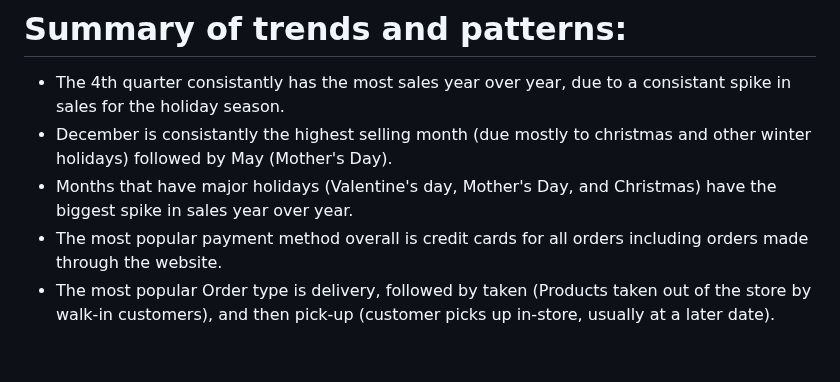
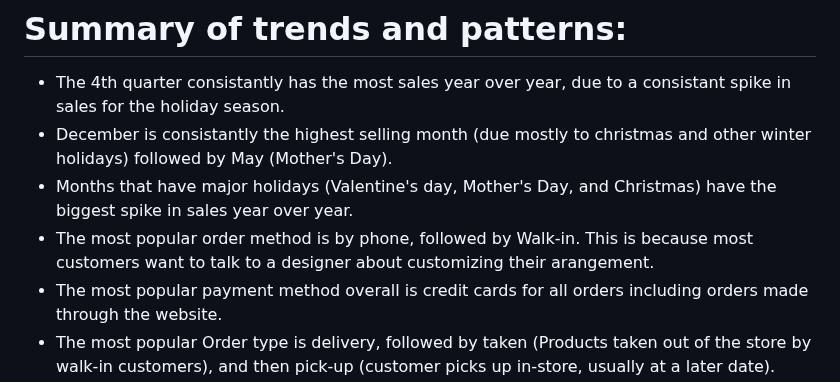
Before and after one commit to JoeBwonKenobi/Floral_Sales_Project, a Markdown page: README.md, the part around the change. Rendered like a GitHub page; blank space fills up the shorter version.

```diff
--- a/README.md
+++ b/README.md
@@ -69,6 +69,7 @@ This shows an average grand total per order monthly so that the show owner can s
 - The 4th quarter consistantly has the most sales year over year, due to a consistant spike in sales for the holiday season.
 - December is consistantly the highest selling month (due mostly to christmas and other winter holidays) followed by May (Mother's Day).
 - Months that have major holidays (Valentine's day, Mother's Day, and Christmas) have the biggest spike in sales year over year.
+- The most popular order method is by phone, followed by Walk-in. This is because most customers want to talk to a designer about customizing their arangement.
 - The most popular payment method overall is credit cards for all orders including orders made through the website.
 - The most popular Order type is delivery, followed by taken (Products taken out of the store by walk-in customers), and then pick-up (customer picks up in-store, usually at a later date).
 - Slower months are consistantly January, April, June, and July year over year.
```
